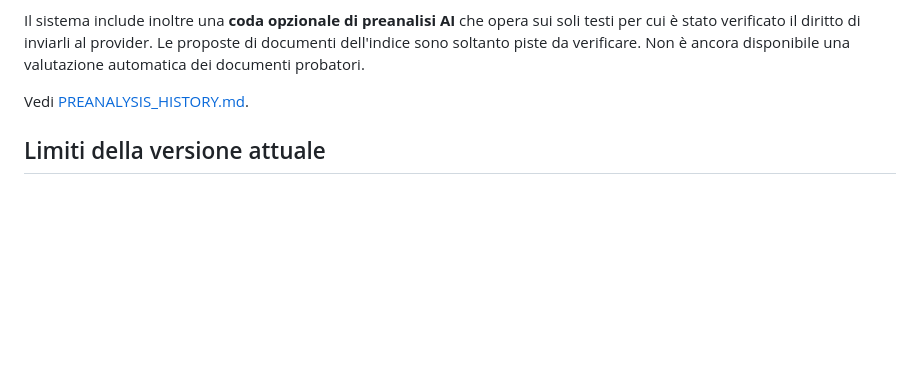
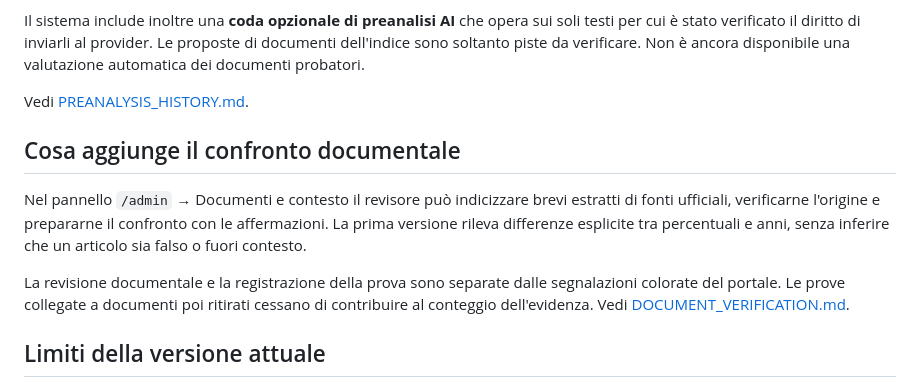
Before and after one commit to jellero/afondo, a Markdown page: docs/PORTAL.md, the part around the change. Drawn GitHub-style; blank space fills up the shorter version.

Commit message:
docs: describe reviewed documentary context workflow and its limitations

```diff
--- a/docs/PORTAL.md
+++ b/docs/PORTAL.md
@@ -110,6 +110,19 @@ disponibile una valutazione automatica dei documenti probatori.
 
 Vedi [PREANALYSIS_HISTORY.md](PREANALYSIS_HISTORY.md).
 
+## Cosa aggiunge il confronto documentale
+
+Nel pannello `/admin` → Documenti e contesto il revisore può indicizzare
+brevi estratti di fonti ufficiali, verificarne l'origine e prepararne il
+confronto con le affermazioni. La prima versione rileva differenze
+esplicite tra percentuali e anni, senza inferire che un articolo sia
+falso o fuori contesto.
+
+La revisione documentale e la registrazione della prova sono separate
+dalle segnalazioni colorate del portale. Le prove collegate a documenti
+poi ritirati cessano di contribuire al conteggio dell'evidenza.
+Vedi [DOCUMENT_VERIFICATION.md](DOCUMENT_VERIFICATION.md).
+
 ## Limiti della versione attuale
 
 - Il feed non è ancora alimentato da testate autorizzate in produzione.
```
